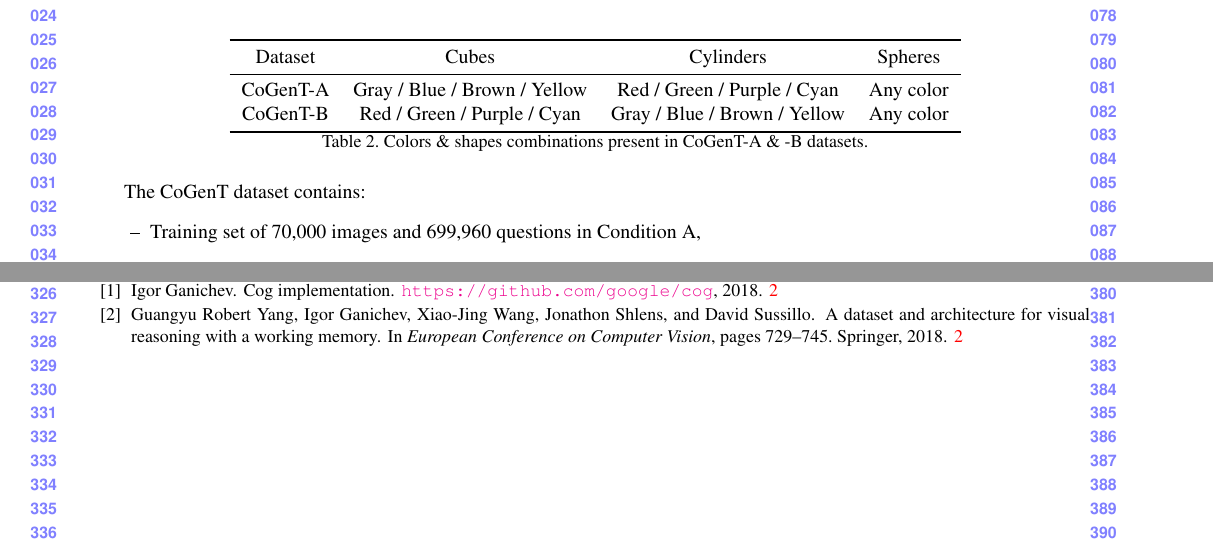
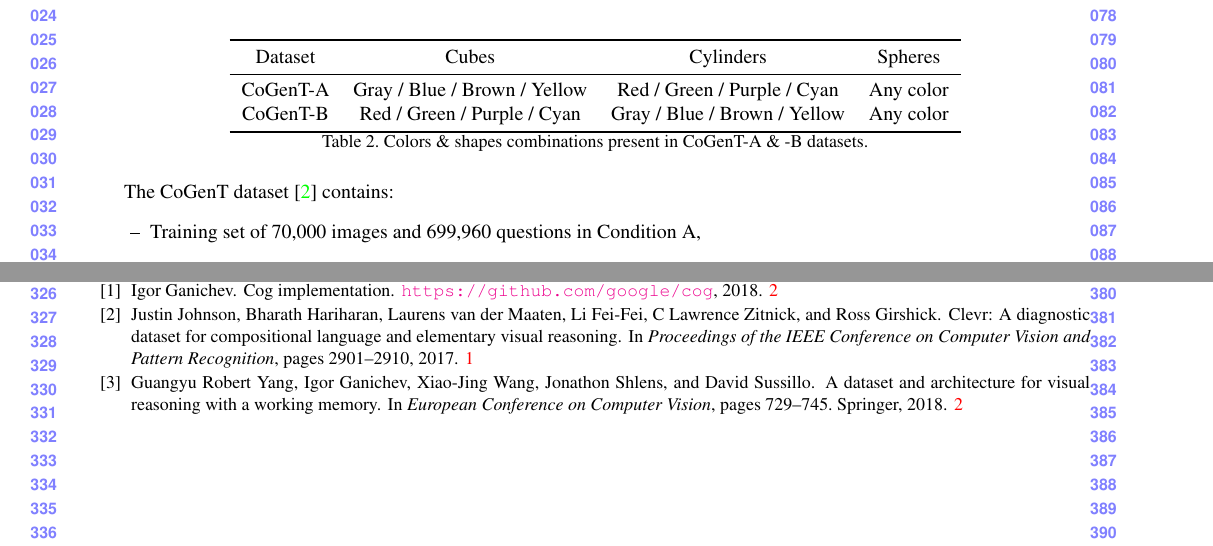
Before and after one commit to IBM/mi-visual-reasoning-pubs, a LaTeX CV (cvpr_submission/supplementary_material.tex, which reads cvpr_submission/appendix.tex): two parts of pages 1 and 4 of 4, joined at a grey line, cut so that both start at the same text. Compiled offline with pdfLaTeX.

Commit message:
Added Clevr citation

```diff
--- a/cvpr_submission/appendix.tex
+++ b/cvpr_submission/appendix.tex
@@ -31,7 +31,7 @@
     \label{tab:cogent_conditions_supplement}
 \end{table}
 
-The CoGenT dataset contains:
+The CoGenT dataset~\cite{johnson2017clevr} contains:
 \begin{itemize}
 	\def\labelitemi{--}
 	\item Training set of 70,000 images and 699,960 questions in Condition A,
```
